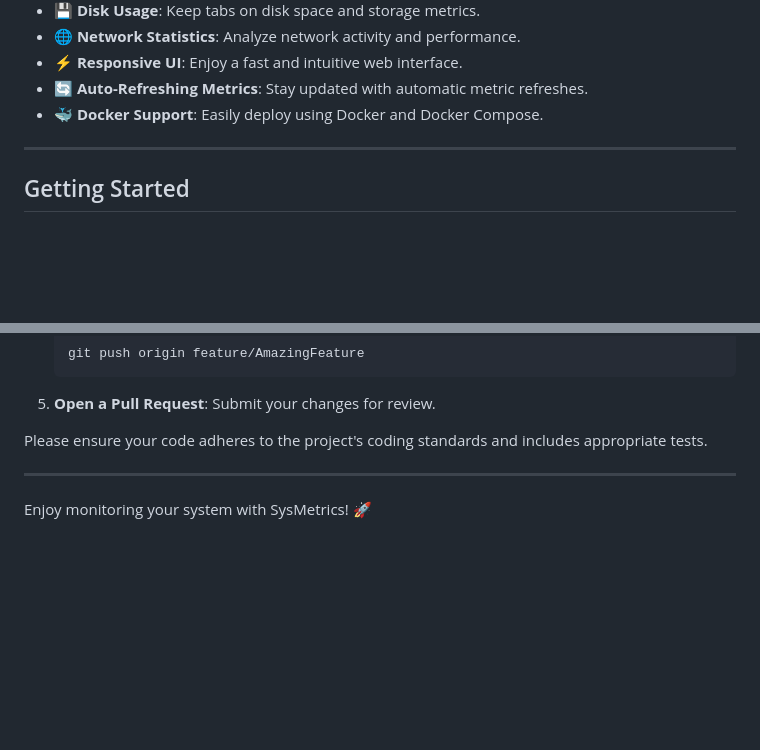
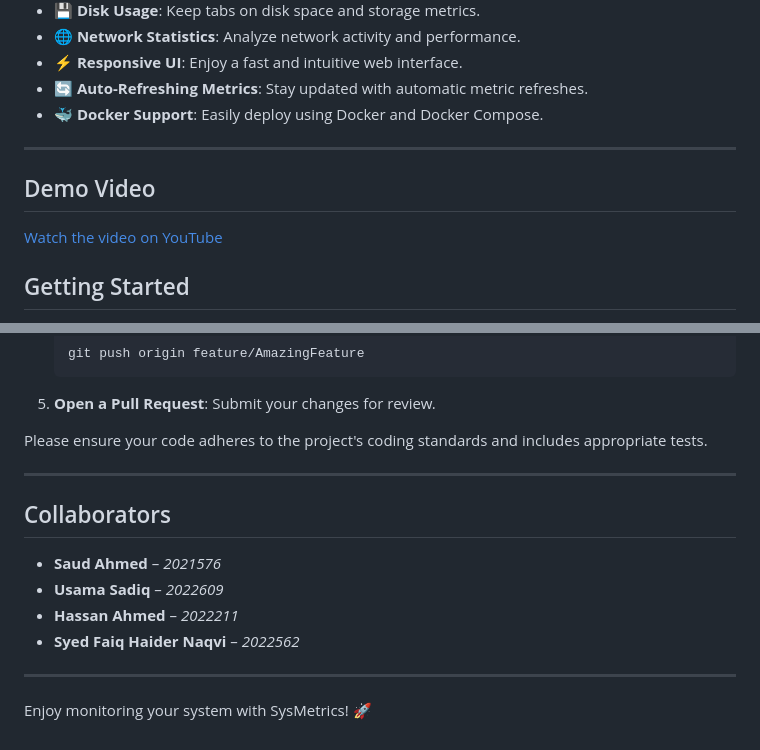
Before and after one commit to faiqhaider25/sysmetrics, a Markdown page: README.md, 2 parts joined by grey strips. GitHub-like rendering; blank space fills up the shorter version.

Commit message:
Added Youtube demo link and contributors.

```diff
--- a/README.md
+++ b/README.md
@@ -14,6 +14,10 @@ SysMetrics is a powerful, real-time system monitoring and diagnostics tool built
 - 🐳 **Docker Support**: Easily deploy using Docker and Docker Compose.
 
 ---
+
+## Demo Video
+
+[Watch the video on YouTube](https://www.youtube.com/watch?v=XzjtfzKpajM)
 
 ## Getting Started
 
@@ -173,4 +177,13 @@ Please ensure your code adheres to the project's coding standards and includes a
 
 ---
 
+## Collaborators
+
+- **Saud Ahmed** – _2021576_
+- **Usama Sadiq** – _2022609_
+- **Hassan Ahmed** – _2022211_
+- **Syed Faiq Haider Naqvi** – _2022562_
+
+---
+
 Enjoy monitoring your system with SysMetrics! 🚀
```
